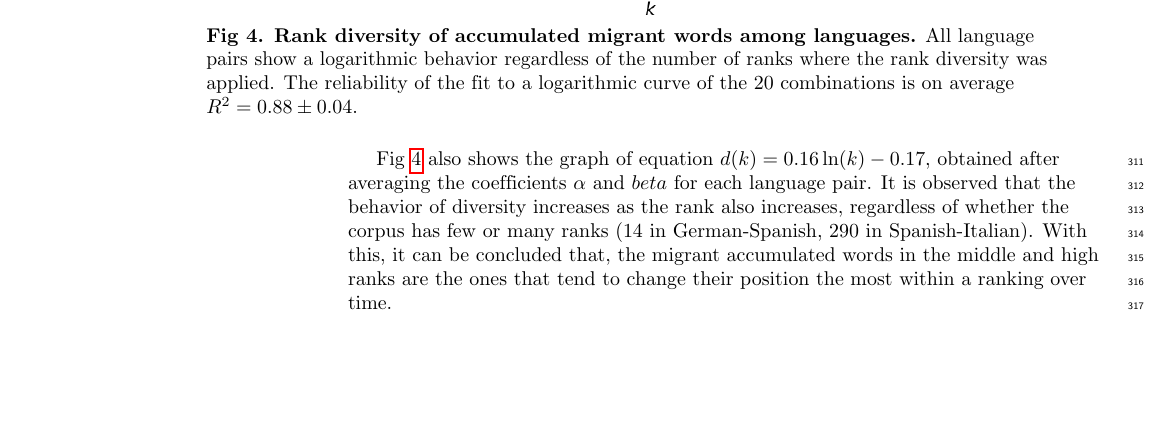
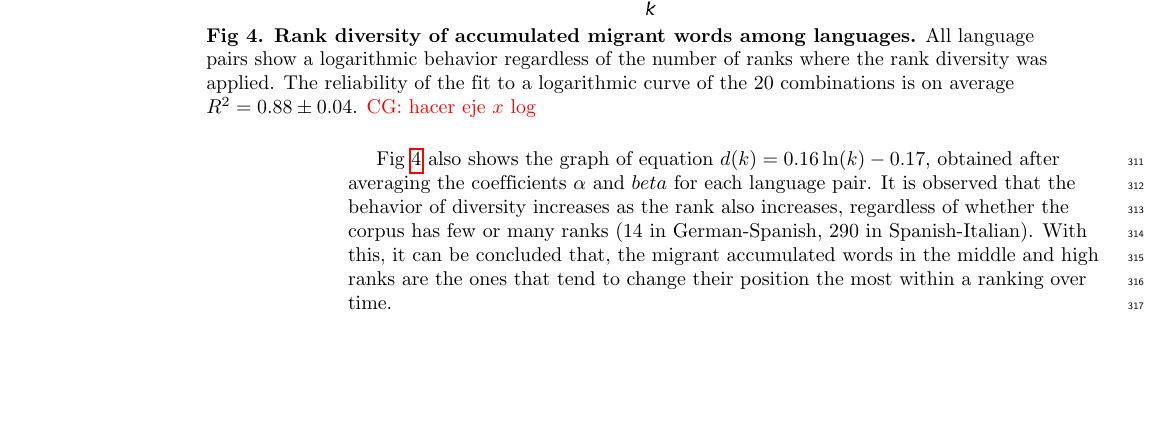
Before and after one commit to JosuelyM/articulo_idiomas, a LaTeX document (articulo_plos_plantilla.tex): part of page 10 of 15, cut so that both start at the same text. Compiled offline with pdfLaTeX.

Commit message:
Update articulo_plos_plantilla.tex

```diff
--- a/articulo_plos_plantilla.tex
+++ b/articulo_plos_plantilla.tex
@@ -598,7 +598,7 @@ R^{2} = 1 - \sum_{k = 1} \frac{ \left( \,d_{k} - a_{k} \,\right)^{2}  }{ \left(
 	\begin{adjustwidth}{-2.5cm}{1cm}
 		\centering
 		\includegraphics[scale=.38]{DR_art.png}
-		\caption{{\bf Rank diversity of accumulated migrant words among languages.} All language pairs show a logarithmic behavior regardless of the number of ranks where the rank diversity was applied. The reliability of the fit to a logarithmic curve of the 20 combinations is on average $R^{2}= 0.88 \pm 0.04$.}
+		\caption{{\bf Rank diversity of accumulated migrant words among languages.} All language pairs show a logarithmic behavior regardless of the number of ranks where the rank diversity was applied. The reliability of the fit to a logarithmic curve of the 20 combinations is on average $R^{2}= 0.88 \pm 0.04$.\cgnote{hacer eje $x$ log}}
 		\label{fig.DR_art}
 	\end{adjustwidth}
 \end{figure}
```
